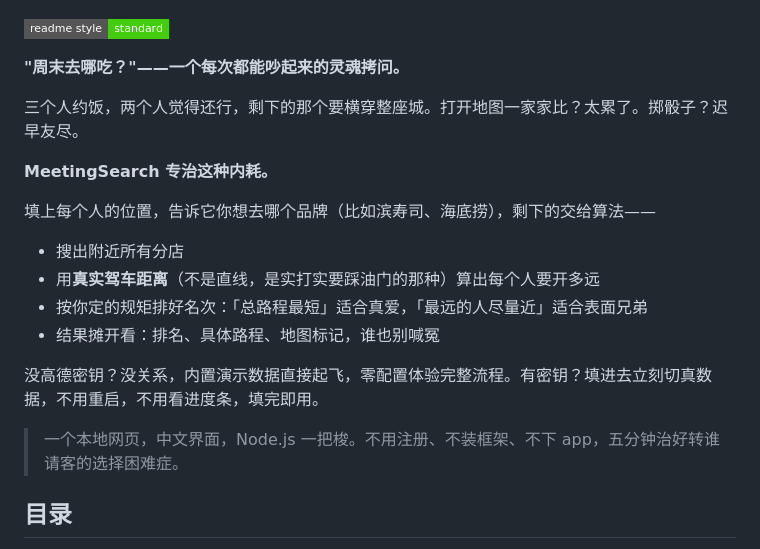
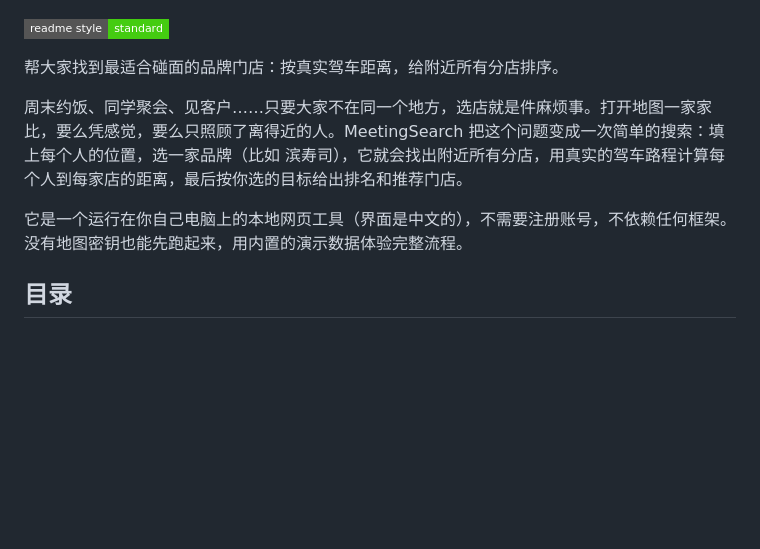
Before and after one commit to starumiQAQ/MeetingSearch, a Markdown page: README.md, the part around one of its changes. GitHub-like rendering; badges without logos; blank space fills up the shorter version.

Commit message:
Revert "Update README.md (#11)"
This reverts commit b63bebd8b677fd7dd06f2e817d971c20c186922e.

```diff
--- a/README.md
+++ b/README.md
@@ -4,22 +4,11 @@
 
 [![standard-readme compliant](https://img.shields.io/badge/readme%20style-standard-brightgreen.svg?style=flat-square)](https://github.com/RichardLitt/standard-readme)
 
-**"周末去哪吃？"——一个每次都能吵起来的灵魂拷问。**
+帮大家找到最适合碰面的品牌门店：按真实驾车距离，给附近所有分店排序。
 
-三个人约饭，两个人觉得还行，剩下的那个要横穿整座城。打开地图一家家比？太累了。掷骰子？迟早友尽。
+周末约饭、同学聚会、见客户……只要大家不在同一个地方，选店就是件麻烦事。打开地图一家家比，要么凭感觉，要么只照顾了离得近的人。MeetingSearch 把这个问题变成一次简单的搜索：填上每个人的位置，选一家品牌（比如 滨寿司），它就会找出附近所有分店，用真实的驾车路程计算每个人到每家店的距离，最后按你选的目标给出排名和推荐门店。
 
-**MeetingSearch 专治这种内耗。**
-
-填上每个人的位置，告诉它你想去哪个品牌（比如滨寿司、海底捞），剩下的交给算法——
-
-- 搜出附近所有分店
-- 用**真实驾车距离**（不是直线，是实打实要踩油门的那种）算出每个人要开多远
-- 按你定的规矩排好名次：「总路程最短」适合真爱，「最远的人尽量近」适合表面兄弟
-- 结果摊开看：排名、具体路程、地图标记，谁也别喊冤
-
-没高德密钥？没关系，内置演示数据直接起飞，零配置体验完整流程。有密钥？填进去立刻切真数据，不用重启，不用看进度条，填完即用。
-
-> 一个本地网页，中文界面，Node.js 一把梭。不用注册、不装框架、不下 app，五分钟治好转谁请客的选择困难症。
+它是一个运行在你自己电脑上的本地网页工具（界面是中文的），不需要注册账号，不依赖任何框架。没有地图密钥也能先跑起来，用内置的演示数据体验完整流程。
 
 ## 目录
 
```
Also changed, not shown: other parts of README.md (+0 -1 lines).
